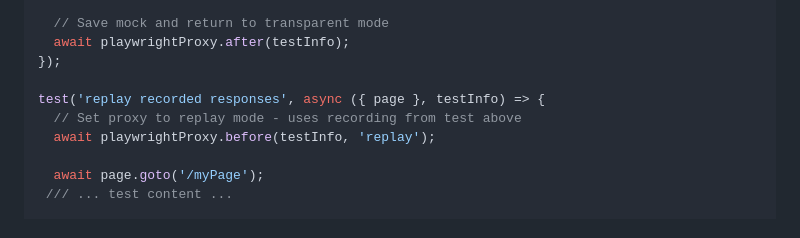
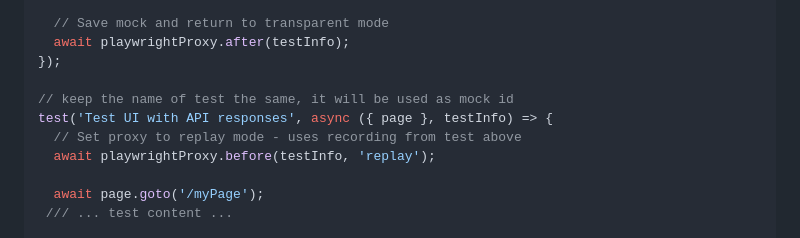
Before and after one commit to asmyshlyaev177/test-proxy-recorder, a Markdown page: README.md, the part around the change. GitHub-like rendering.

Commit message:
Rename test for clarity in README.md

```diff
--- a/README.md
+++ b/README.md
@@ -46,7 +46,8 @@ test('Test UI with API responses', async ({ page }, testInfo) => {
   await playwrightProxy.after(testInfo);
 });
 
-test('replay recorded responses', async ({ page }, testInfo) => {
+// keep the name of test the same, it will be used as mock id
+test('Test UI with API responses', async ({ page }, testInfo) => {
   // Set proxy to replay mode - uses recording from test above
   await playwrightProxy.before(testInfo, 'replay');
 
```
